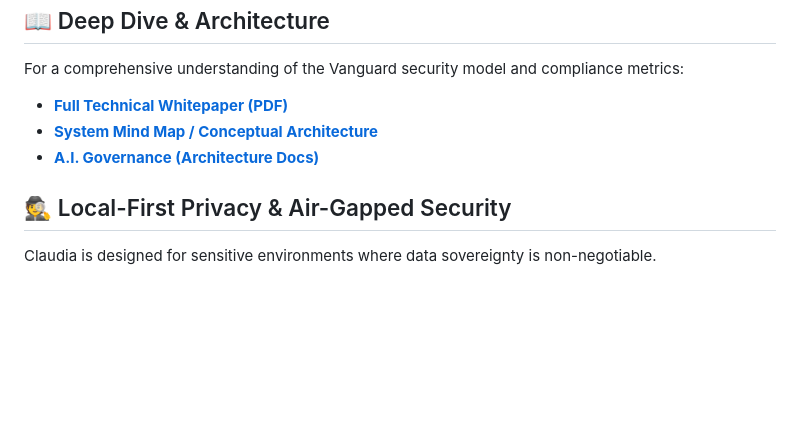
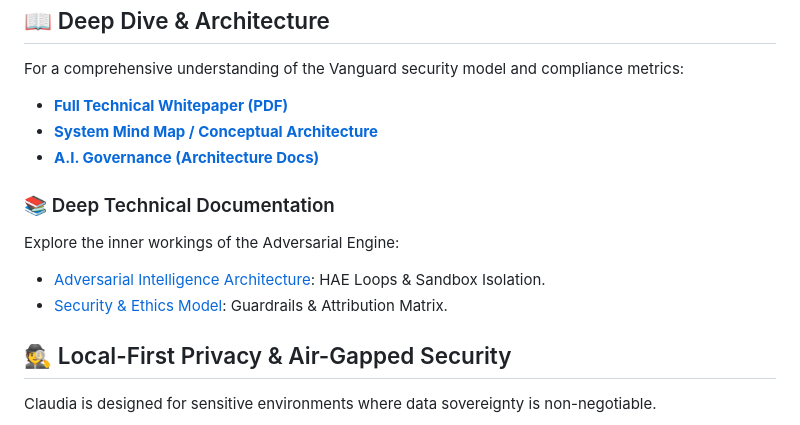
Before and after one commit to ansonsaju/project-claudia, a Markdown page: README.md, the part around the change. Drawn GitHub-style; blank space fills up the shorter version.

Commit message:
Finalize high-performance documentation and SEO optimization

```diff
--- a/README.md
+++ b/README.md
@@ -79,6 +79,11 @@ For a comprehensive understanding of the Vanguard security model and compliance
 - **[System Mind Map / Conceptual Architecture](https://github.com/ansonsaju/project-claudia/blob/main/assets/NotebookLM%20Mind%20Map%20(1).png)**
 - **[A.I. Governance (Architecture Docs)](https://github.com/ansonsaju/project-claudia/blob/main/ARCHITECTURE.md)**
 
+### 📚 Deep Technical Documentation
+Explore the inner workings of the Adversarial Engine:
+- [Adversarial Intelligence Architecture](docs/ARCHITECTURE.md): HAE Loops & Sandbox Isolation.
+- [Security & Ethics Model](docs/SECURITY_MODEL.md): Guardrails & Attribution Matrix.
+
 ## 🕵️ Local-First Privacy & Air-Gapped Security
 Claudia is designed for sensitive environments where data sovereignty is non-negotiable.
 
```
Also changed, not shown: docs/ARCHITECTURE.md (added, +30 -0 lines), docs/SECURITY_MODEL.md (added, +32 -0 lines).
